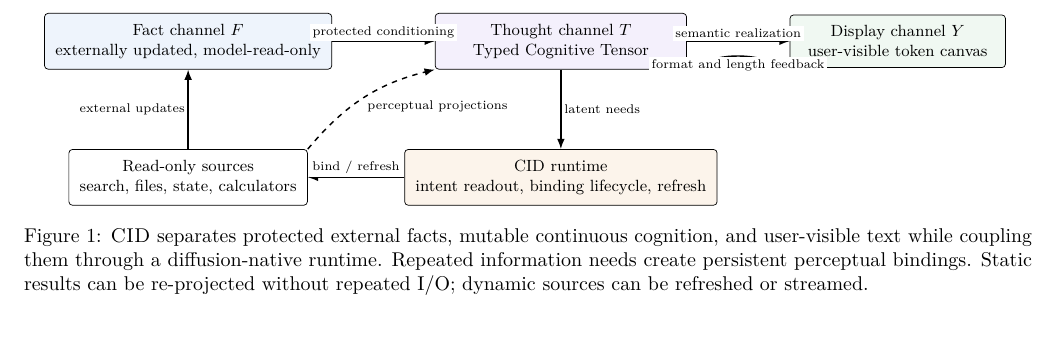
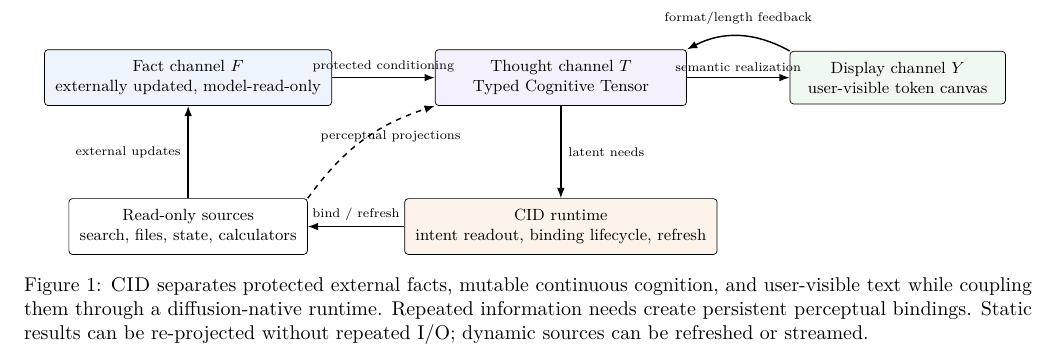
Before and after one commit to fwerkor/continuous-interaction-diffusion-paper, a LaTeX paper (paper.tex, which reads config/packages.tex, figures/cid-overview.tex): part of page 4 of 11, cut so that both start at the same text, the shorter picture padded with empty space. Compiled offline with pdfLaTeX.

Commit message:
Improve two-column spacing and CID overview layout

```diff
--- a/config/packages.tex
+++ b/config/packages.tex
@@ -3,6 +3,7 @@
 \usepackage{lmodern}
 \usepackage{microtype}
 \usepackage[margin=0.75in]{geometry}
+\setlength{\columnsep}{0.28in}
 
 \usepackage{amsmath,amssymb,mathtools}
 \usepackage{booktabs}
--- a/figures/cid-overview.tex
+++ b/figures/cid-overview.tex
@@ -3,23 +3,35 @@
   box/.style={draw, rounded corners=2pt, minimum height=1.0cm, align=center, inner sep=6pt},
   arrow/.style={-{Latex[length=2mm]}, thick},
   dashedarrow/.style={-{Latex[length=2mm]}, thick, dashed},
-  edgeLabel/.style={font=\scriptsize, fill=white, inner sep=1.5pt}
+  edgeLabel/.style={font=\scriptsize, inner sep=0pt}
 ]
   \node[box, fill=factfill, minimum width=4.2cm] (fact) {Fact channel $F$\\externally updated, model-read-only};
   \node[box, fill=thoughtfill, minimum width=4.9cm, right=2.0cm of fact] (thought) {Thought channel $T$\\Typed Cognitive Tensor};
   \node[box, fill=displayfill, minimum width=4.2cm, right=2.0cm of thought] (display) {Display channel $Y$\\user-visible token canvas};
 
-  \node[box, minimum width=4.2cm, below=1.55cm of fact] (tools) {Read-only sources\\search, files, state, calculators};
-  \node[box, fill=runtimefill, minimum width=4.9cm, below=1.55cm of thought] (runtime) {CID runtime\\intent readout, binding lifecycle, refresh};
+  \node[box, minimum width=4.2cm, below=1.8cm of fact] (tools) {Read-only sources\\search, files, state, calculators};
+  \node[box, fill=runtimefill, minimum width=4.9cm, below=1.8cm of thought] (runtime) {CID runtime\\intent readout, binding lifecycle, refresh};
 
-  \draw[arrow] (fact.east) -- node[edgeLabel, above] {protected conditioning} (thought.west);
-  \draw[arrow] (thought.east) -- node[edgeLabel, above] {semantic realization} (display.west);
-  \draw[arrow] (display.south west) to[bend right=24]
-    node[edgeLabel, below] {format and length feedback} (thought.south east);
+  \draw[arrow] (fact.east) -- (thought.west);
+  \node[edgeLabel, above=3pt] at ($(fact.east)!0.5!(thought.west)$) {protected conditioning};
 
-  \draw[arrow] (thought.south) -- node[edgeLabel, right] {latent needs} (runtime.north);
-  \draw[arrow] (runtime.west) -- node[edgeLabel, above] {bind / refresh} (tools.east);
-  \draw[arrow] (tools.north) -- node[edgeLabel, left] {external updates} (fact.south);
-  \draw[dashedarrow] (tools.north east) to[bend left=18]
-    node[edgeLabel, below right] {perceptual projections} (thought.south west);
+  \draw[arrow] (thought.east) -- (display.west);
+  \node[edgeLabel, above=3pt] at ($(thought.east)!0.5!(display.west)$) {semantic realization};
+
+  \draw[arrow] (display.north west) to[bend right=28] (thought.north east);
+  \node[edgeLabel] at ($(thought.north east)!0.5!(display.north west)+(0,0.62cm)$)
+    {format/length feedback};
+
+  \draw[arrow] (thought.south) -- (runtime.north);
+  \node[edgeLabel, right=4pt] at ($(thought.south)!0.5!(runtime.north)$) {latent needs};
+
+  \draw[arrow] (runtime.west) -- (tools.east);
+  \node[edgeLabel, above=3pt] at ($(runtime.west)!0.5!(tools.east)$) {bind / refresh};
+
+  \draw[arrow] (tools.north) -- (fact.south);
+  \node[edgeLabel, left=4pt] at ($(tools.north)!0.5!(fact.south)$) {external updates};
+
+  \draw[dashedarrow] (tools.north east) to[bend left=18] (thought.south west);
+  \node[edgeLabel] at ($(tools.north east)!0.58!(thought.south west)+(0.18cm,0.16cm)$)
+    {perceptual projections};
 \end{tikzpicture}
```
Also changed, not shown: sections/03-method.tex (+4 -3 lines).
